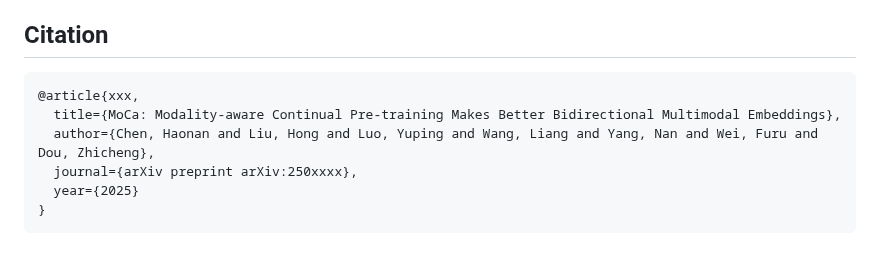
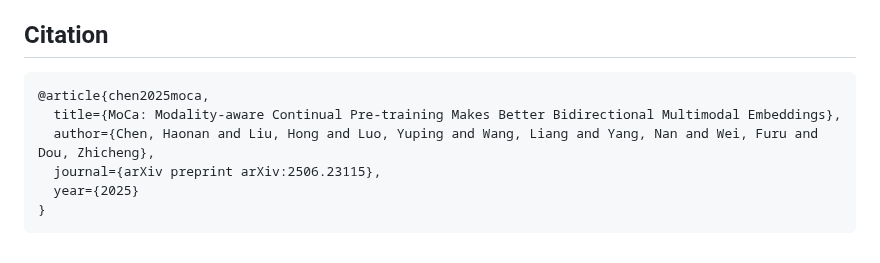
Before and after one commit to haon-chen/MoCa, a Markdown page: README.md, the part around one of its changes. GitHub-like rendering.

````diff
--- a/README.md
+++ b/README.md
@@ -87,10 +87,10 @@ Our code builds upon **mmE5**, **VLM2Vec**, and **Qwen‑2.5‑VL**.
 
 ## Citation
 ```bibtex
-@article{xxx,
+@article{chen2025moca,
   title={MoCa: Modality-aware Continual Pre-training Makes Better Bidirectional Multimodal Embeddings},
   author={Chen, Haonan and Liu, Hong and Luo, Yuping and Wang, Liang and Yang, Nan and Wei, Furu and Dou, Zhicheng},
-  journal={arXiv preprint arXiv:250xxxx},
+  journal={arXiv preprint arXiv:2506.23115},
   year={2025}
 }
 ```
````
Also changed, not shown: other parts of README.md (+1 -1 lines).
